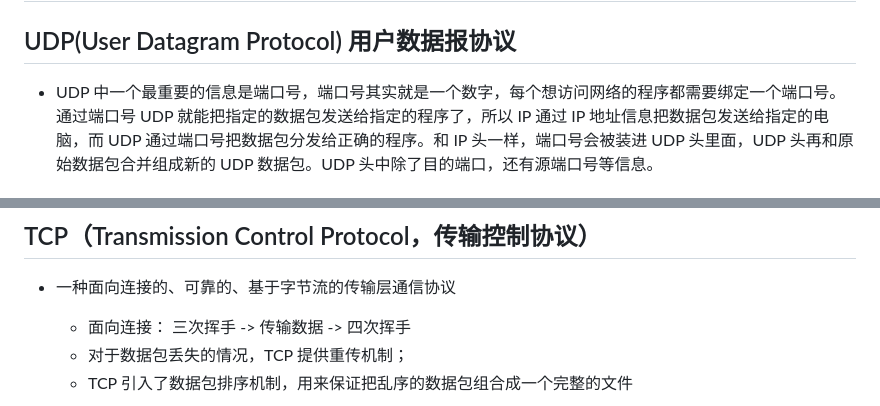
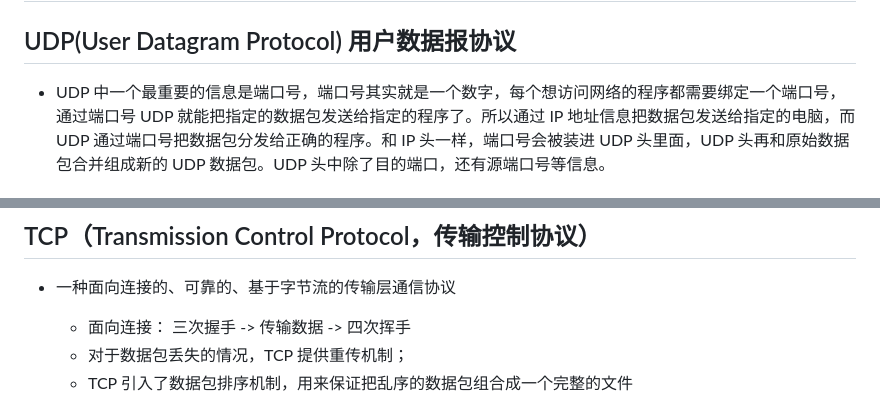
Before and after one commit to xinsui01/review, a Markdown page: docs/content/net.md, 2 parts joined by grey strips. Drawn GitHub-style.

```diff
--- a/docs/content/net.md
+++ b/docs/content/net.md
@@ -2,7 +2,7 @@
 
 ## UDP(User Datagram Protocol) 用户数据报协议
 
-- UDP 中⼀个最重要的信息是端⼝号，端⼝号其实就是⼀个数字，每个想访问⽹络的程序都需要绑定⼀个端⼝号。通过端⼝号 UDP 就能把指定的数据包发送给指定的程序了，所以 IP 通过 IP 地址信息把数据包发送给指定的电脑，⽽ UDP 通过端⼝号把数据包分发给正确的程序。和 IP 头⼀样，端⼝号会被装进 UDP 头⾥⾯，UDP 头再和原始数据包合并组成新的 UDP 数据包。UDP 头中除了⽬的端⼝，还有源端⼝号等信息。
+- UDP 中⼀个最重要的信息是端⼝号，端⼝号其实就是⼀个数字，每个想访问⽹络的程序都需要绑定⼀个端⼝号，通过端⼝号 UDP 就能把指定的数据包发送给指定的程序了。所以通过 IP 地址信息把数据包发送给指定的电脑，⽽ UDP 通过端⼝号把数据包分发给正确的程序。和 IP 头⼀样，端⼝号会被装进 UDP 头⾥⾯，UDP 头再和原始数据包合并组成新的 UDP 数据包。UDP 头中除了⽬的端⼝，还有源端⼝号等信息。
 
   ![简化的 UDP ⽹络四层传输模型](../imgs/简化的UDP网络四层传输模型.png)
 
@@ -16,7 +16,7 @@
 
 - ⼀种⾯向连接的、可靠的、基于字节流的传输层通信协议
 
-  - 面向连接： 三次挥手 -> 传输数据 -> 四次挥手
+  - 面向连接： 三次握手 -> 传输数据 -> 四次挥手
   - 对于数据包丢失的情况，TCP 提供重传机制；
   - TCP 引⼊了数据包排序机制，⽤来保证把乱序的数据包组合成⼀个完整的⽂件
 
```
Also changed, not shown: docs/imgs/HTTP:2 和 HTTP:3 协议栈.png (renamed from docs/imgs/browser/HTTP:2 和 HTTP:3 协议栈.png), docs/imgs/QUIC 协议的多路复⽤.png (renamed from docs/imgs/browser/QUIC 协议的多路复⽤.png), docs/imgs/简化的TCP网络四层传输模型.png (renamed from docs/imgs/browser/简化的TCP网络四层传输模型.png), docs/imgs/简化的UDP网络四层传输模型.png (renamed from docs/imgs/browser/简化的UDP网络四层传输模型.png).
